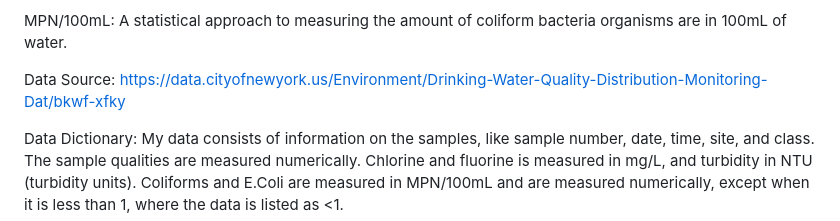
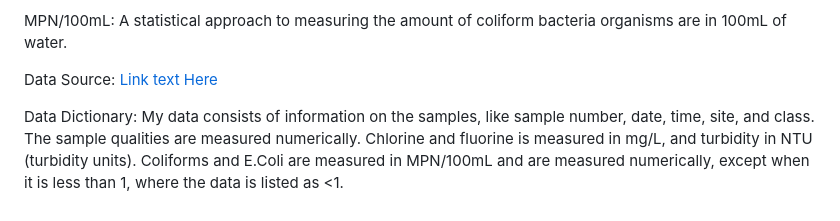
Before and after one commit to meromeofbacca/meromeofbacca.github.io, a Markdown page: index.md, the part around the change. GitHub-like rendering.

```diff
--- a/index.md
+++ b/index.md
@@ -17,7 +17,8 @@ Residual Free Chlorine: It is the amount of chlorine leftover after a certain pe
 MPN/100mL: A statistical approach to measuring the amount of coliform bacteria organisms are in 100mL of water.
 
 Data Source:
-https://data.cityofnewyork.us/Environment/Drinking-Water-Quality-Distribution-Monitoring-Dat/bkwf-xfky
+[Link text Here](https://data.cityofnewyork.us/Environment/Drinking-Water-Quality-Distribution-Monitoring-Dat/bkwf-xfky)
+
 
 Data Dictionary:
 My data consists of information on the samples, like sample number, date, time, site, and class. The sample qualities are measured numerically. Chlorine and fluorine is measured in mg/L, and turbidity in NTU (turbidity units). Coliforms and E.Coli are measured in MPN/100mL and are measured numerically, except when it is less than 1, where the data is listed as <1.
```
